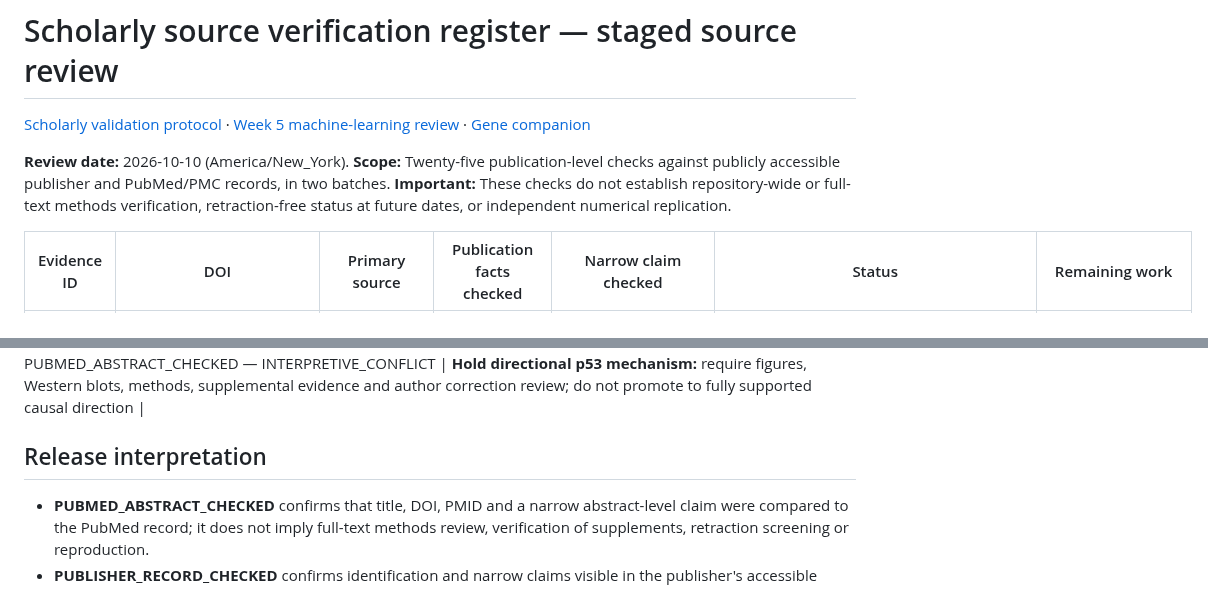
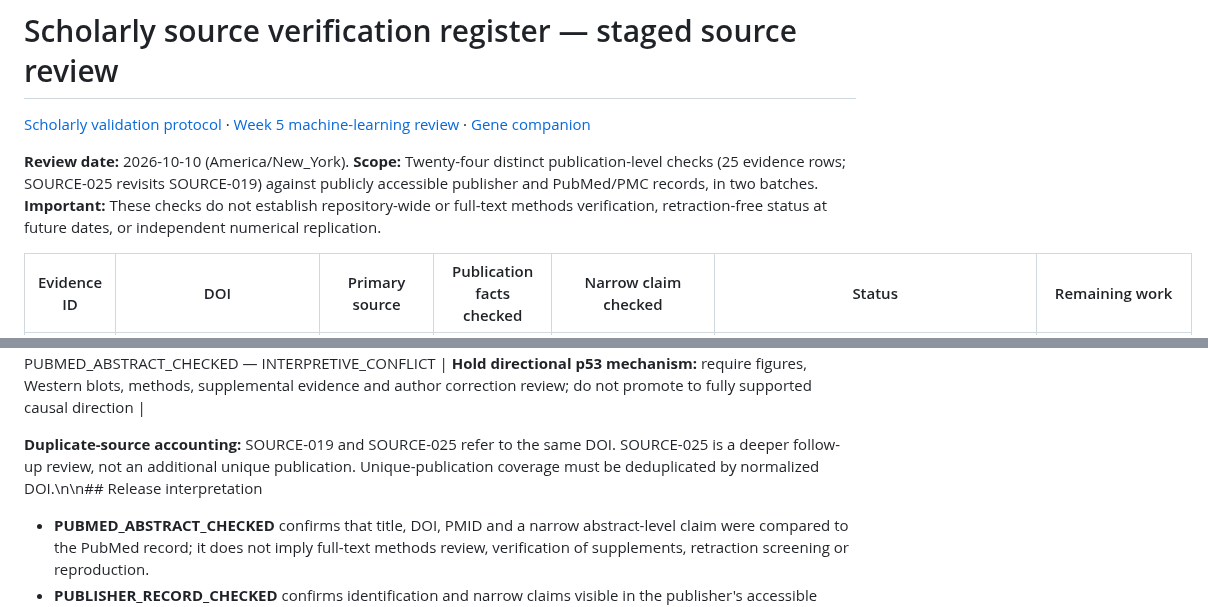
Before and after one commit to pskeffington/Dartmouth.HSE.Public, a Markdown page: 06_RESOURCES/Literature/SOURCE_VERIFICATION_REGISTER.md, 2 parts joined by grey strips. Drawn GitHub-style.

Commit message:
docs: distinguish 24 unique scholarly sources from 25 review records

```diff
--- a/06_RESOURCES/Literature/SOURCE_VERIFICATION_REGISTER.md
+++ b/06_RESOURCES/Literature/SOURCE_VERIFICATION_REGISTER.md
@@ -2,7 +2,7 @@
 
 [Scholarly validation protocol](SCHOLARLY_VALIDATION_PROTOCOL.md) · [Week 5 machine-learning review](WEEK_5_MACHINE_LEARNING_LITERATURE_REVIEW.md) · [Gene companion](../Genomics/BREAST_CANCER_60_GENE_COMPANION.md)
 
-**Review date:** 2026-10-10 (America/New_York). **Scope:** Twenty-five publication-level checks against publicly accessible publisher and PubMed/PMC records, in two batches. **Important:** These checks do not establish repository-wide or full-text methods verification, retraction-free status at future dates, or independent numerical replication.
+**Review date:** 2026-10-10 (America/New_York). **Scope:** Twenty-four distinct publication-level checks (25 evidence rows; SOURCE-025 revisits SOURCE-019) against publicly accessible publisher and PubMed/PMC records, in two batches. **Important:** These checks do not establish repository-wide or full-text methods verification, retraction-free status at future dates, or independent numerical replication.
 
 | Evidence ID | DOI | Primary source | Publication facts checked | Narrow claim checked | Status | Remaining work |
 | --- | --- | --- | --- | --- | --- | --- |
@@ -36,7 +36,7 @@
 | SOURCE-024 | [10.1186/s13062-026-00869-2](https://doi.org/10.1186/s13062-026-00869-2) | Scimeca et al., *Biology Direct* (2026), SERPINH1/HSP47 | [PubMed PMID 42464413](https://pubmed.ncbi.nlm.nih.gov/42464413/); DOI, publication date and abstract checked | Multimodal human-tissue study associates SERPINH1 with collagen and ECM-remodeling genes including COL1A1 | PUBMED_ABSTRACT_CHECKED | Primary emphasis is SERPINH1; a COL1A1 association does not establish a stand-alone validated COL1A1 prognostic assay |
 | SOURCE-025 | [10.3389/fonc.2026.1899923](https://doi.org/10.3389/fonc.2026.1899923) | Chen et al., *Frontiers in Oncology* (2026), lncTRDMT1-5/MSRB3/CDC20 | [PubMed PMID 42620215](https://pubmed.ncbi.nlm.nih.gov/42620215/); abstract reviewed against SOURCE-019 | Cell perturbation results describe p53 inhibition and increased CDC20, while abstract conclusion describes increased p53 protein expression | PUBMED_ABSTRACT_CHECKED — INTERPRETIVE_CONFLICT | **Hold directional p53 mechanism:** require figures, Western blots, methods, supplemental evidence and author correction review; do not promote to fully supported causal direction |
 
-## Release interpretation
+**Duplicate-source accounting:** SOURCE-019 and SOURCE-025 refer to the same DOI. SOURCE-025 is a deeper follow-up review, not an additional unique publication. Unique-publication coverage must be deduplicated by normalized DOI.\n\n## Release interpretation
 
 - **PUBMED_ABSTRACT_CHECKED** confirms that title, DOI, PMID and a narrow abstract-level claim were compared to the PubMed record; it does not imply full-text methods review, verification of supplements, retraction screening or reproduction.
 - **PUBLISHER_RECORD_CHECKED** confirms identification and narrow claims visible in the publisher's accessible record, not full review or independent replication.
```
